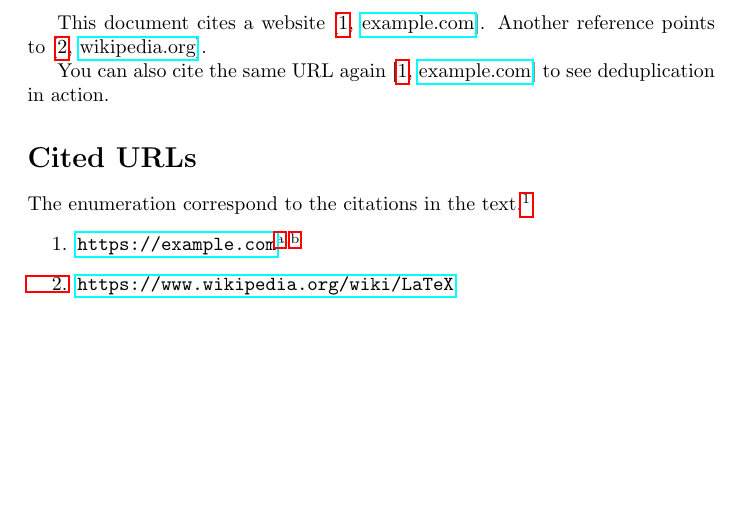
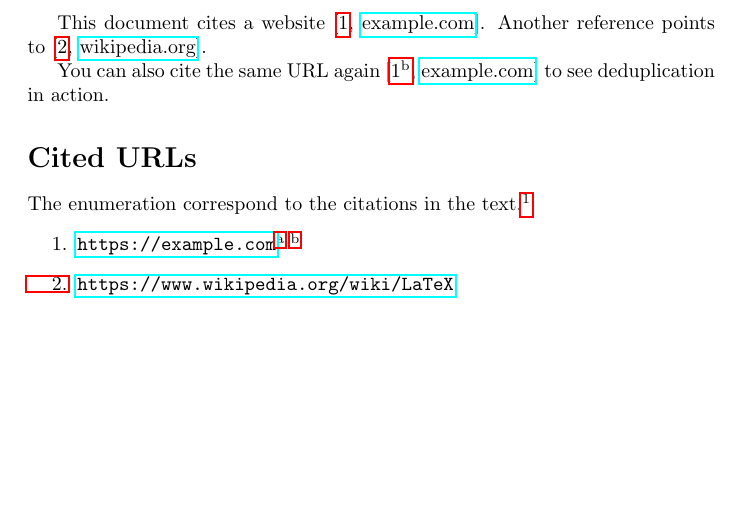
Before and after one commit to KorayUlusan/latex-citeurl, a LaTeX problem sheet (citeurl-example.tex): part of the page, cut so that both start at the same text. Compiled offline with pdfLaTeX.

Commit message:
add superscript in text

```diff
--- a/citeurl-example.tex
+++ b/citeurl-example.tex
@@ -79,24 +93,16 @@
     \fi
     % --- OUTPUT THE CITATION ---
     [\raisetarget{citeurl:\thisid:\occnum}{}% backlink target
-    \hyperref[it:citeurl:\thisid]{\thisid}, % citation number
-    \href{\thelink}{\domainname}]% hyperlink to URL
-    % --- END GROUP ---
+    \hyperref[it:citeurl:\thisid]{\thisid% citation number
+    % conditional superscript for occurrence number (we never show the first occurrence)
+    % TODO: to add 'a' we need future information
+    % Only show superscript if the final count for this ID is > 1
+    \ifnum\csuse{occcount@\thisid}>1\textsuperscript{\numalph{\occnum}}\fi
+    }%
+    , %
+    \href{\thelink}{\domainname}]%
     \endgroup
 }
-
-
-% OLD: Helper to convert number to letter (1->a, 2->b, etc.)
-% \newcommand{\numalph}[1]{%
-%     \ifcase#1\relax \or a\or b\or c\or d\or e\or f\or g\or h\or i\or j\or k\or l\or m\or n\or o\or p\or q\or r\or s\or t\or u\or v\or w\or x\or y\or z\else ?\fi%
-% }
-%
-\ExplSyntaxOn
-% Helper to convert number to letter (1->a, 2->b, etc.)
-% a,b,c,...,z,aa,ab,ac,...,az,ba,bb,...
-\NewDocumentCommand{\numalph}{m}
-  { \int_to_alph:n { #1 } }
-\ExplSyntaxOff
 
 
 % Command to show the list of cited URLs
```
Also changed, not shown: citeurl-example.pdf, citeurl-example.tex (14 more changed lines).
